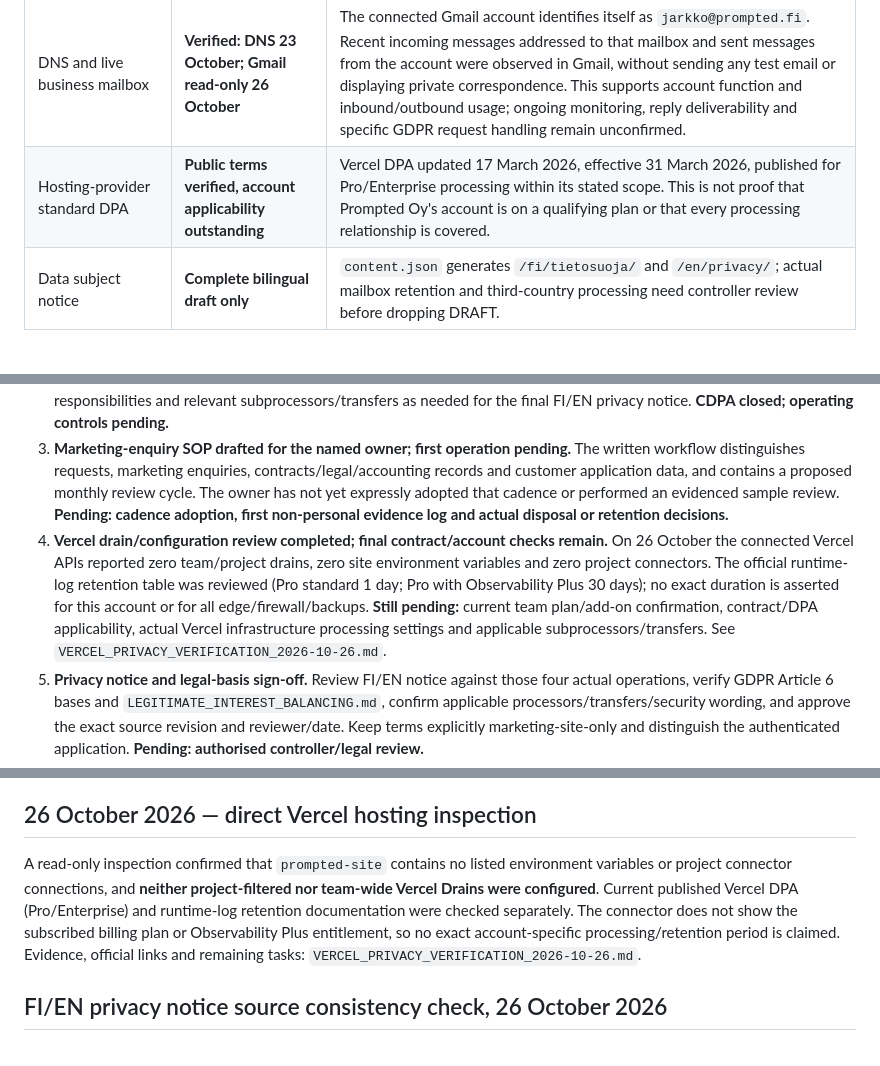
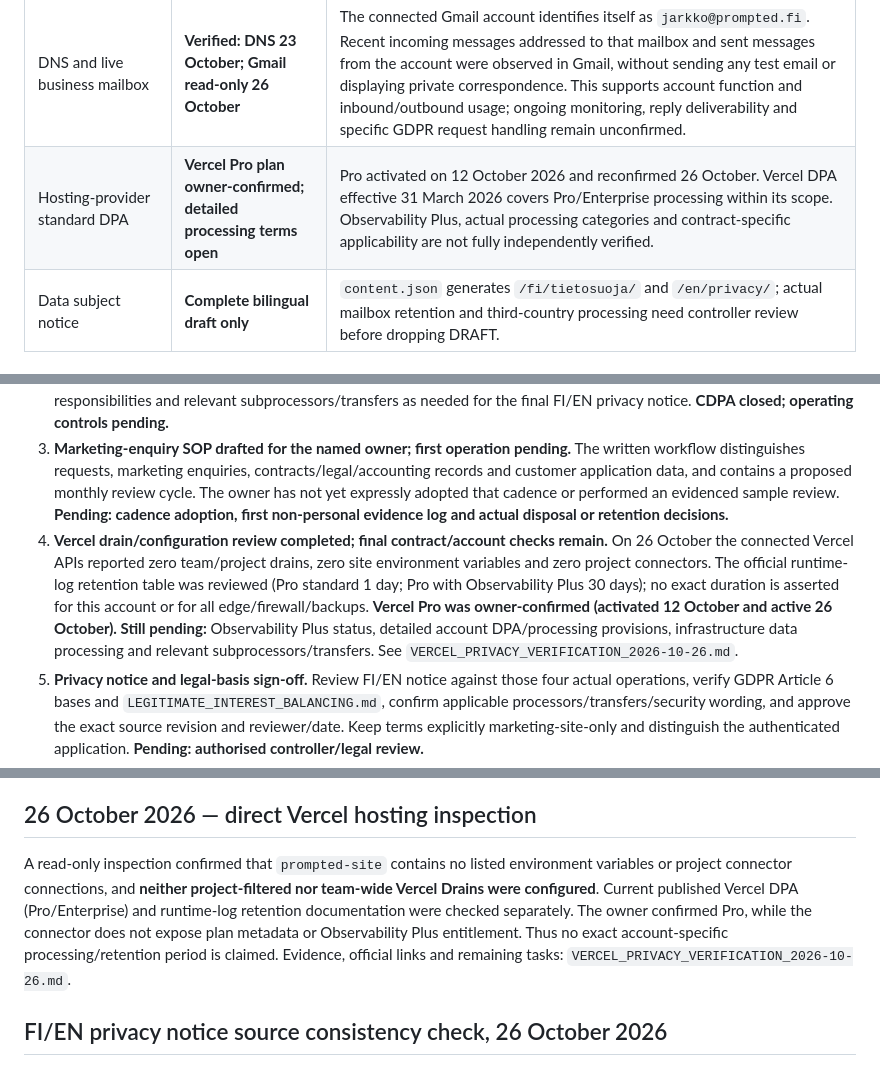
Before and after one commit to jajja3890/prompted-site, a Markdown page: PRIVACY_FINAL_SIGNOFF_2026-10-26.md, 3 parts joined by grey strips. GitHub-like rendering.

Commit message:
docs(privacy): confirm Vercel Pro active since 12 October 2026

```diff
--- a/PRIVACY_FINAL_SIGNOFF_2026-10-26.md
+++ b/PRIVACY_FINAL_SIGNOFF_2026-10-26.md
@@ -11,7 +11,7 @@
 | Browser storage and server responses | **Preview evidence only, not public production sign-off** | Local Chromium checked cookies/storage and third-party requests; sampled Vercel protected-preview HTTP responses contained no `Set-Cookie`. Preview SSO may differ. |
 | Vercel project and team data-flow checks | **Verified read-only, 26 October** | Project `prompted-site`: **0 listed environment variables, 0 listed project connectors**. The connected team's **Drains list is empty**, including when filtered to this project. Vercel's platform-side logging and subprocessors still exist independently; see `VERCEL_PRIVACY_VERIFICATION_2026-10-26.md`. |
 | DNS and live business mailbox | **Verified: DNS 23 October; Gmail read-only 26 October** | The connected Gmail account identifies itself as `jarkko@prompted.fi`. Recent incoming messages addressed to that mailbox and sent messages from the account were observed in Gmail, without sending any test email or displaying private correspondence. This supports account function and inbound/outbound usage; ongoing monitoring, reply deliverability and specific GDPR request handling remain unconfirmed. |
-| Hosting-provider standard DPA | **Public terms verified, account applicability outstanding** | Vercel DPA updated 17 March 2026, effective 31 March 2026, published for Pro/Enterprise processing within its stated scope. This is not proof that Prompted Oy's account is on a qualifying plan or that every processing relationship is covered. |
+| Hosting-provider standard DPA | **Vercel Pro plan owner-confirmed; detailed processing terms open** | Pro activated on 12 October 2026 and reconfirmed 26 October. Vercel DPA effective 31 March 2026 covers Pro/Enterprise processing within its scope. Observability Plus, actual processing categories and contract-specific applicability are not fully independently verified. |
 | Data subject notice | **Complete bilingual draft only** | `content.json` generates `/fi/tietosuoja/` and `/en/privacy/`; actual mailbox retention and third-country processing need controller review before dropping DRAFT. |
 
 ## Smallest remaining operational closure checklist
@@ -19,7 +19,7 @@
 1. **Privacy-request owner named; live process needs validation.** The founder explicitly confirmed on 26 October that he handles `jarkko@prompted.fi` privacy requests. `Prompted/Tietosuojapyynnöt` Gmail label was created on the same date, and a practical rights-request SOP now exists in `MARKETING_ENQUIRY_RETENTION_SOP.md`. This confirms responsibility and creates a triage mechanism, **not** automatic classification, a proven daily check or a fully tested request-response process. Absence coverage and first case drill remain pending.
 2. **Google Workspace CDPA accepted; operational email handling remains open.** The company owner supplied an Admin Console screenshot showing **Cloud Data Processing Addendum (CDPA): Accepted by jarkko@prompted.fi on Oct 26, 2026**. This confirms tenant-specific acceptance. Still verify actual Workspace email-retention practices, access responsibilities and relevant subprocessors/transfers as needed for the final FI/EN privacy notice. **CDPA closed; operating controls pending.**
 3. **Marketing-enquiry SOP drafted for the named owner; first operation pending.** The written workflow distinguishes requests, marketing enquiries, contracts/legal/accounting records and customer application data, and contains a proposed monthly review cycle. The owner has not yet expressly adopted that cadence or performed an evidenced sample review. **Pending: cadence adoption, first non-personal evidence log and actual disposal or retention decisions.**
-4. **Vercel drain/configuration review completed; final contract/account checks remain.** On 26 October the connected Vercel APIs reported zero team/project drains, zero site environment variables and zero project connectors. The official runtime-log retention table was reviewed (Pro standard 1 day; Pro with Observability Plus 30 days); no exact duration is asserted for this account or for all edge/firewall/backups. **Still pending:** current team plan/add-on confirmation, contract/DPA applicability, actual Vercel infrastructure processing settings and applicable subprocessors/transfers. See `VERCEL_PRIVACY_VERIFICATION_2026-10-26.md`.
+4. **Vercel drain/configuration review completed; final contract/account checks remain.** On 26 October the connected Vercel APIs reported zero team/project drains, zero site environment variables and zero project connectors. The official runtime-log retention table was reviewed (Pro standard 1 day; Pro with Observability Plus 30 days); no exact duration is asserted for this account or for all edge/firewall/backups. **Vercel Pro was owner-confirmed (activated 12 October and active 26 October). Still pending:** Observability Plus status, detailed account DPA/processing provisions, infrastructure data processing and relevant subprocessors/transfers. See `VERCEL_PRIVACY_VERIFICATION_2026-10-26.md`.
 5. **Privacy notice and legal-basis sign-off.** Review FI/EN notice against those four actual operations, verify GDPR Article 6 bases and `LEGITIMATE_INTEREST_BALANCING.md`, confirm applicable processors/transfers/security wording, and approve the exact source revision and reviewer/date. Keep terms explicitly marketing-site-only and distinguish the authenticated application. **Pending: authorised controller/legal review.**
 6. **Pre-release and post-cutover privacy smoke tests (avoid a circular approval gate).** The `privacy_legal` owner review applies to the exact **protected candidate build and factual processing arrangements**; it can be completed before the public-domain cutover, without making the impossible demand that the unpublished `prompted.fi` host already be live. Once a separately approved release is staged/promoted, inspect the **actual public** `https://prompted.fi` for response headers, cookies, script/network calls, analytics and device storage **before enabling indexability and announcing launch**. If production differs materially from the approved preview, halt the launch, remediate or roll back and reassess consent/notice. **The final public-origin smoke test is a distinct cutover verification; it is not evidence that may be fabricated to approve the pre-cutover privacy notice.**
 
@@ -43,7 +43,7 @@ A later screenshot from the same tenant's **Security and Privacy Additional Term
 
 ## 26 October 2026 — direct Vercel hosting inspection
 
-A read-only inspection confirmed that `prompted-site` contains no listed environment variables or project connector connections, and **neither project-filtered nor team-wide Vercel Drains were configured**. Current published Vercel DPA (Pro/Enterprise) and runtime-log retention documentation were checked separately. The connector does not show the subscribed billing plan or Observability Plus entitlement, so no exact account-specific processing/retention period is claimed. Evidence, official links and remaining tasks: `VERCEL_PRIVACY_VERIFICATION_2026-10-26.md`.
+A read-only inspection confirmed that `prompted-site` contains no listed environment variables or project connector connections, and **neither project-filtered nor team-wide Vercel Drains were configured**. Current published Vercel DPA (Pro/Enterprise) and runtime-log retention documentation were checked separately. The owner confirmed Pro, while the connector does not expose plan metadata or Observability Plus entitlement. Thus no exact account-specific processing/retention period is claimed. Evidence, official links and remaining tasks: `VERCEL_PRIVACY_VERIFICATION_2026-10-26.md`.
 
 ## FI/EN privacy notice source consistency check, 26 October 2026
 
```
